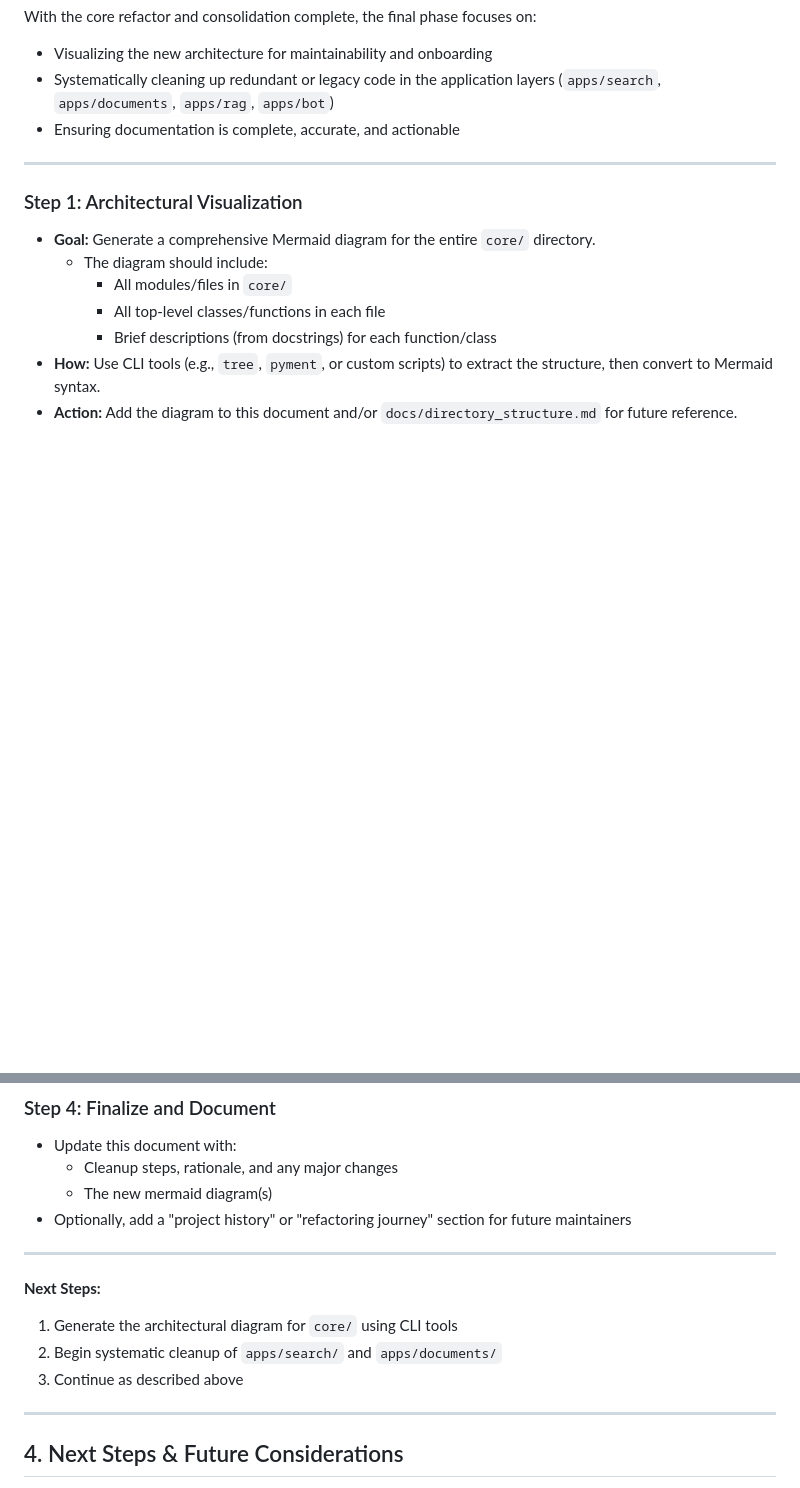
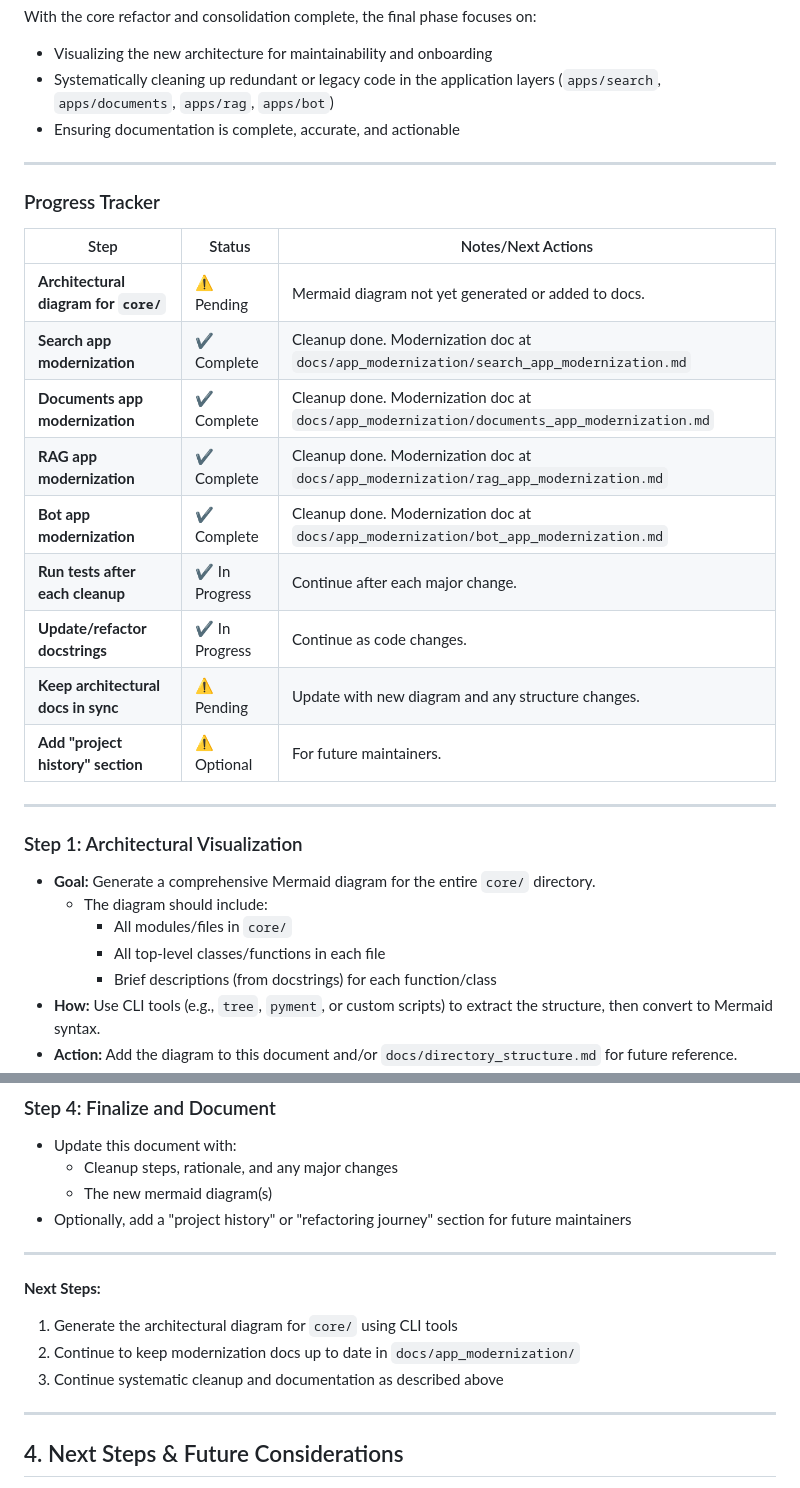
Before and after one commit to sdamache/konveyor, a Markdown page: docs/refactoring_plan.md, 2 parts joined by grey strips. GitHub-like rendering; blank space fills up the shorter version.

Commit message:
Add progress tracker table and update next steps in refactoring plan

```diff
--- a/docs/refactoring_plan.md
+++ b/docs/refactoring_plan.md
@@ -185,6 +185,22 @@ With the core refactor and consolidation complete, the final phase focuses on:
 
 ---
 
+### Progress Tracker
+
+| Step                                      | Status         | Notes/Next Actions                                                                 |
+|-------------------------------------------|---------------|-----------------------------------------------------------------------------------|
+| **Architectural diagram for `core/`**     | ⚠ Pending     | Mermaid diagram not yet generated or added to docs.                               |
+| **Search app modernization**              | ✔ Complete    | Cleanup done. Modernization doc at `docs/app_modernization/search_app_modernization.md` |
+| **Documents app modernization**           | ✔ Complete    | Cleanup done. Modernization doc at `docs/app_modernization/documents_app_modernization.md` |
+| **RAG app modernization**                 | ✔ Complete    | Cleanup done. Modernization doc at `docs/app_modernization/rag_app_modernization.md` |
+| **Bot app modernization**                 | ✔ Complete    | Cleanup done. Modernization doc at `docs/app_modernization/bot_app_modernization.md` |
+| **Run tests after each cleanup**          | ✔ In Progress | Continue after each major change.                                                 |
+| **Update/refactor docstrings**            | ✔ In Progress | Continue as code changes.                                                         |
+| **Keep architectural docs in sync**       | ⚠ Pending     | Update with new diagram and any structure changes.                                |
+| **Add "project history" section**        | ⚠ Optional    | For future maintainers.                                                           |
+
+---
+
 ### Step 1: Architectural Visualization
 
 - **Goal:** Generate a comprehensive Mermaid diagram for the entire `core/` directory.
@@ -236,8 +252,8 @@ With the core refactor and consolidation complete, the final phase focuses on:
 
 **Next Steps:**
 1. Generate the architectural diagram for `core/` using CLI tools
-2. Begin systematic cleanup of `apps/search/` and `apps/documents/`
-3. Continue as described above
+2. Continue to keep modernization docs up to date in `docs/app_modernization/`
+3. Continue systematic cleanup and documentation as described above
 
 ---
 
```
